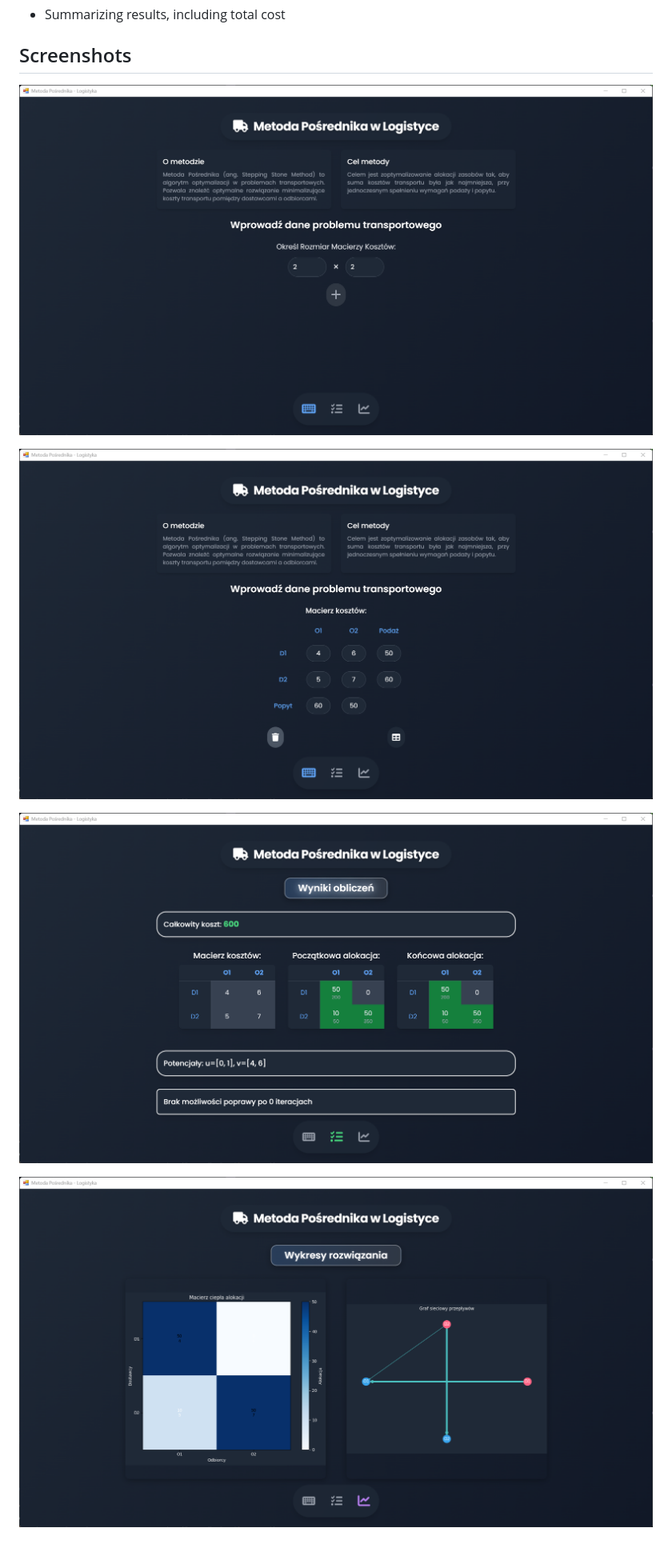
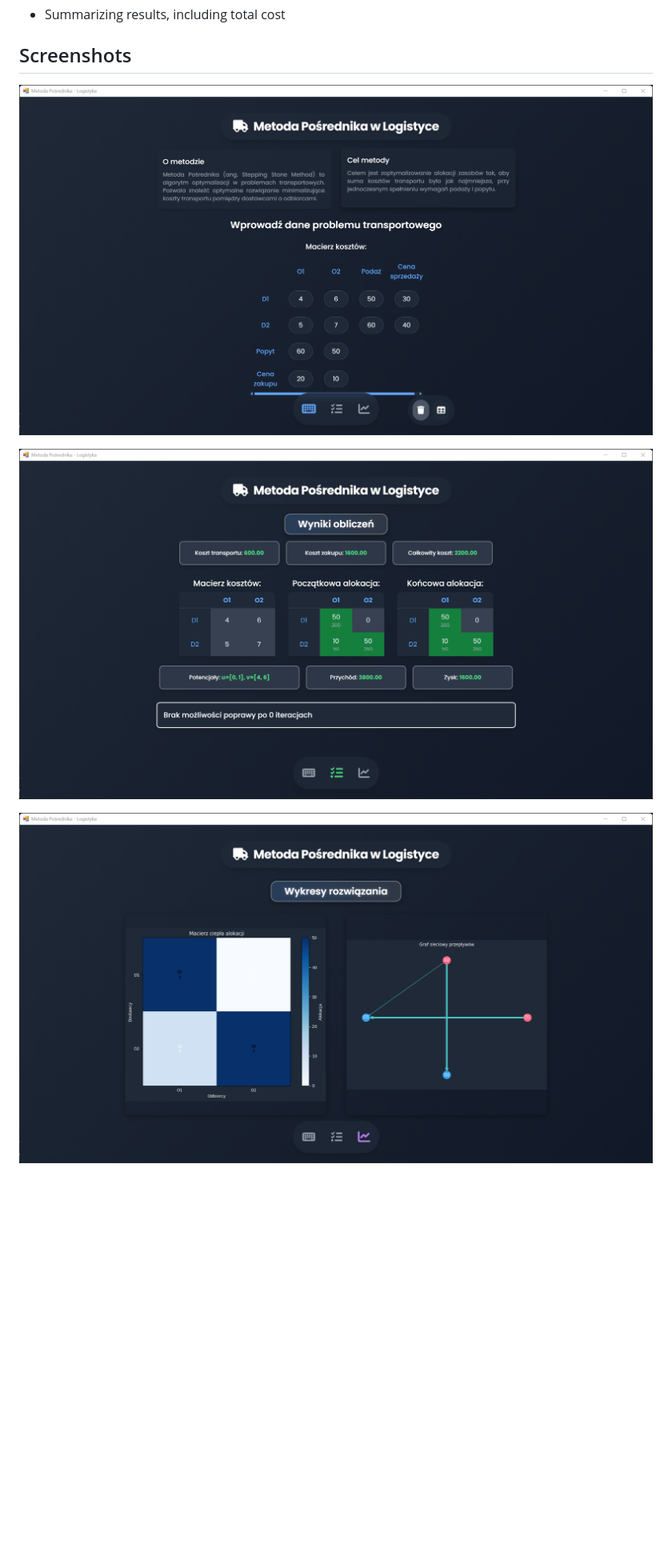
Before and after one commit to MichalGodPL/Metoda-Posrednika-Badania-Operacyjne-i-Logistyka, a Markdown page: README.md, the part around the change. Shown: that part at 80% size. Rendered like a GitHub page; pictures changed too: 1.png, 2.png, 3.png; blank space fills up the shorter version.

Commit message:
Metoda Pośrednika - Wersja 1.0.8 - Zdjęcia

```diff
--- a/README.md
+++ b/README.md
@@ -101,5 +101,3 @@ This application demonstrates the use of the Intermediary Method in transportati
 ![](2.png)
 
 ![](3.png)
-
-![](4.png)
```
